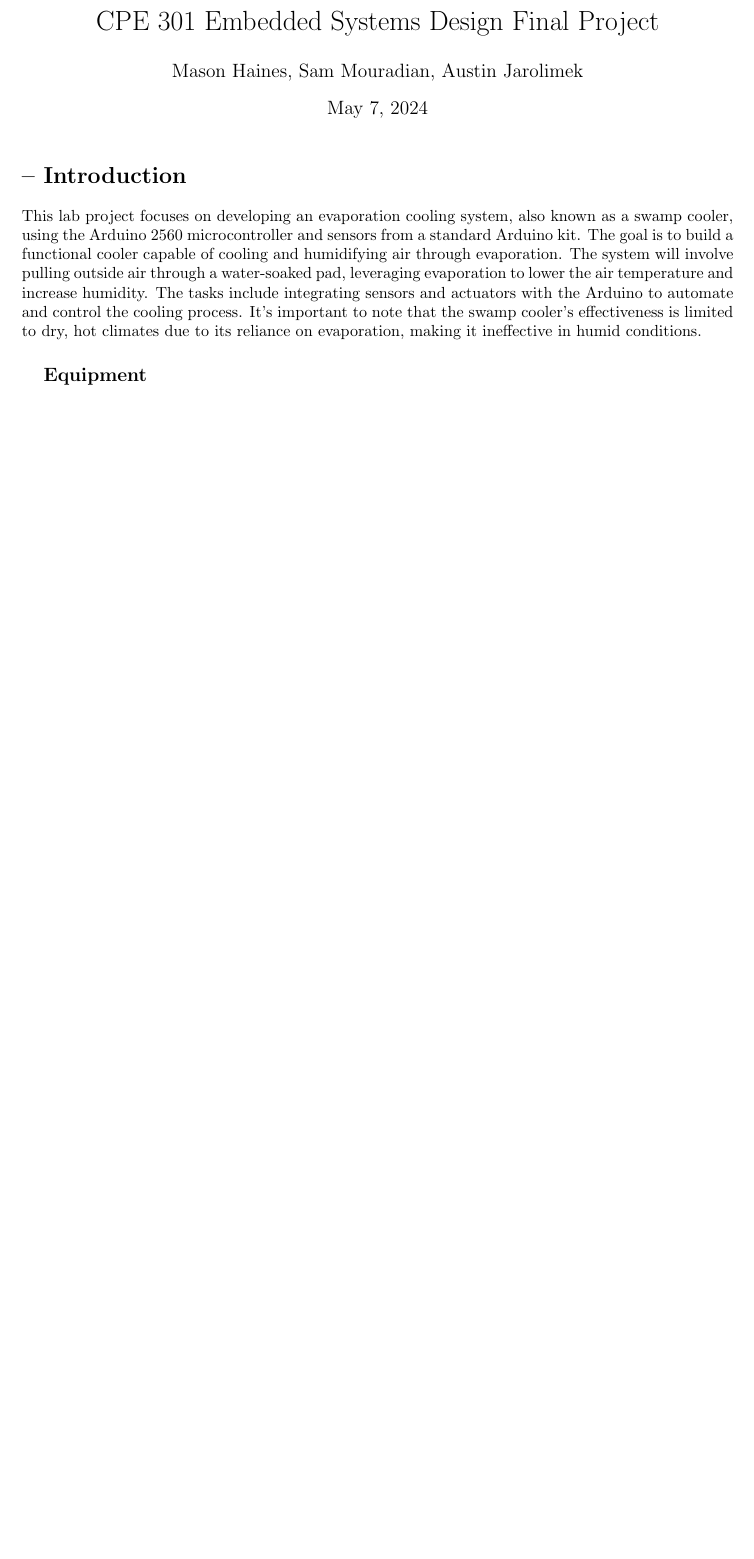
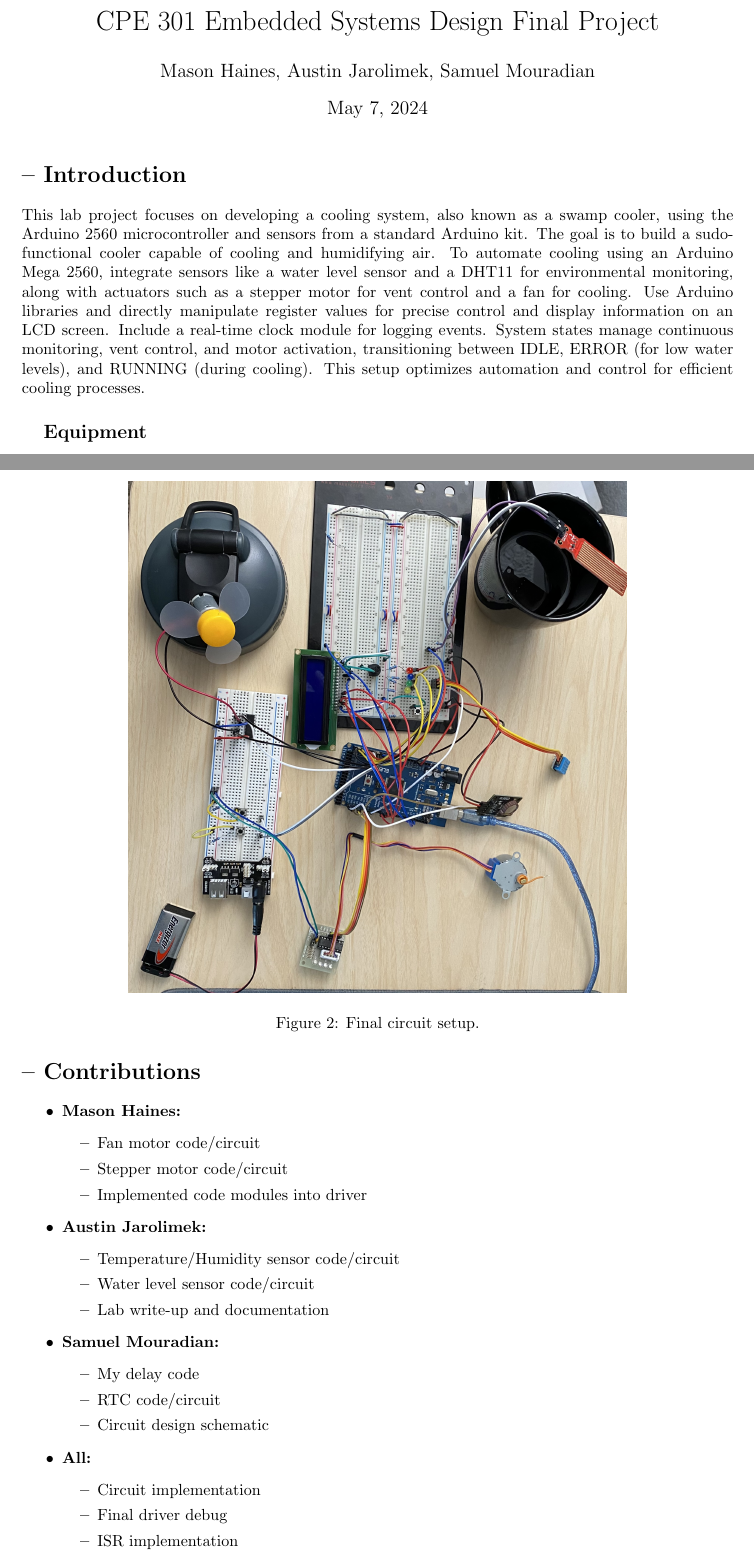
Before and after one commit to masonhaines/CPE-301-Final-Project-, a LaTeX document (finalProj_Latex/finalLab.tex): part of page 1 of 4 before the commit and two parts of pages 1 and 4 of 5 after it, the two joined at a grey line, cut so that both start at the same text, the shorter picture padded with empty space. Compiled offline with pdfLaTeX.

Commit message:
Austin Jarolimek - Updated write-up
added circuit image

```diff
--- a/finalProj_Latex/finalLab.tex
+++ b/finalProj_Latex/finalLab.tex
@@ -23,14 +23,14 @@
 \renewcommand{\thesubsubsection}{}
 
 \title{CPE 301 Embedded Systems Design Final Project}
-\author{Mason Haines, Sam Mouradian, Austin Jarolimek }
+\author{Mason Haines, Austin Jarolimek, Samuel Mouradian }
 \date{\today}
 \begin{document}
 \maketitle
 
 
 \section{Introduction}
-This lab project focuses on developing an evaporation cooling system, also known as a swamp cooler, using the Arduino 2560 microcontroller and sensors from a standard Arduino kit. The goal is to build a functional cooler capable of cooling and humidifying air through evaporation. The system will involve pulling outside air through a water-soaked pad, leveraging evaporation to lower the air temperature and increase humidity. The tasks include integrating sensors and actuators with the Arduino to automate and control the cooling process. It's important to note that the swamp cooler's effectiveness is limited to dry, hot climates due to its reliance on evaporation, making it ineffective in humid conditions.
+This lab project focuses on developing a cooling system, also known as a swamp cooler, using the Arduino 2560 microcontroller and sensors from a standard Arduino kit. The goal is to build a sudo-functional cooler capable of cooling and humidifying air. To automate cooling using an Arduino Mega 2560, integrate sensors like a water level sensor and a DHT11 for environmental monitoring, along with actuators such as a stepper motor for vent control and a fan for cooling. Use Arduino libraries and directly manipulate register values for precise control and display information on an LCD screen. Include a real-time clock module for logging events. System states manage continuous monitoring, vent control, and motor activation, transitioning between IDLE, ERROR (for low water levels), and RUNNING (during cooling). This setup optimizes automation and control for efficient cooling processes.
 
 
 \subsection{Equipment}
@@ -154,6 +154,46 @@ This lab project focuses on developing an evaporation cooling system, also known
     \label{fig:1}
 \end{figure}
 
+\begin{figure}[H]
+    \centering
+    \includegraphics[angle=0,width=0.7\textwidth]{finallabCircuit.jpg}
+    \caption{Final circuit setup.}
+    \label{fig:1}
+\end{figure}
+
+\section{Contributions}
+
+\begin{itemize}
+    \item \textbf{Mason Haines:}
+    \begin{itemize}
+        \item Fan motor code/circuit
+        \item Stepper motor code/circuit
+        \item Implemented code modules into driver
+    \end{itemize}
+
+    \item \textbf{Austin Jarolimek:}
+    \begin{itemize}
+        \item Temperature/Humidity sensor code/circuit
+        \item Water level sensor code/circuit
+        \item Lab write-up and documentation
+    \end{itemize}
+
+    \item \textbf{Samuel Mouradian:}
+    \begin{itemize}
+        \item My delay code
+        \item RTC code/circuit
+        \item Circuit design schematic
+    \end{itemize}
+
+        \item \textbf{All:}
+    \begin{itemize}
+        \item Circuit implementation
+        \item Final driver debug
+        \item ISR implementation
+        \item GPIO research
+    \end{itemize}
+\end{itemize}
+
 \section {References}
 \begin{itemize}
     \item \textbf{Component Links:}
```
Also changed, not shown: finalProj_Latex/finallabCircuit.jpg (added).
